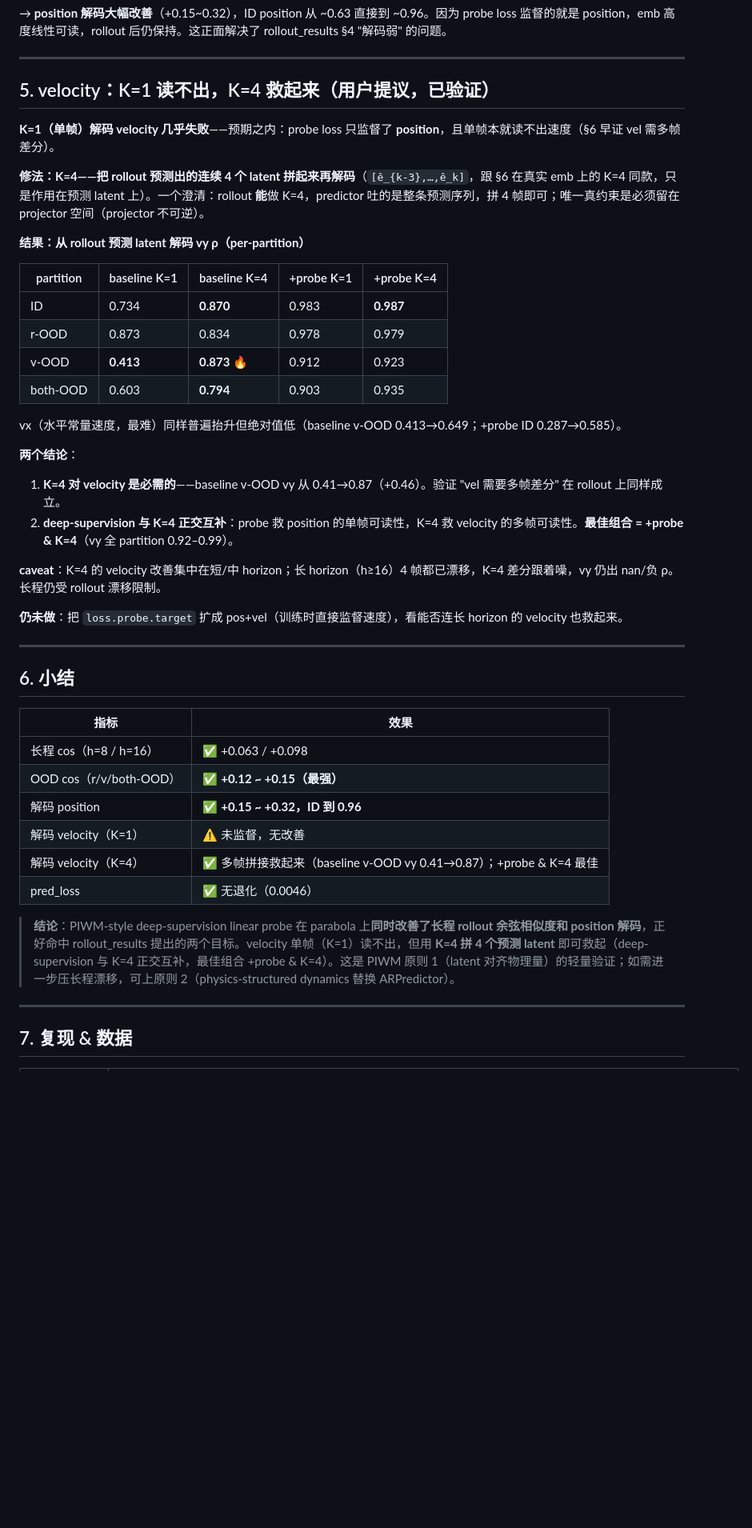
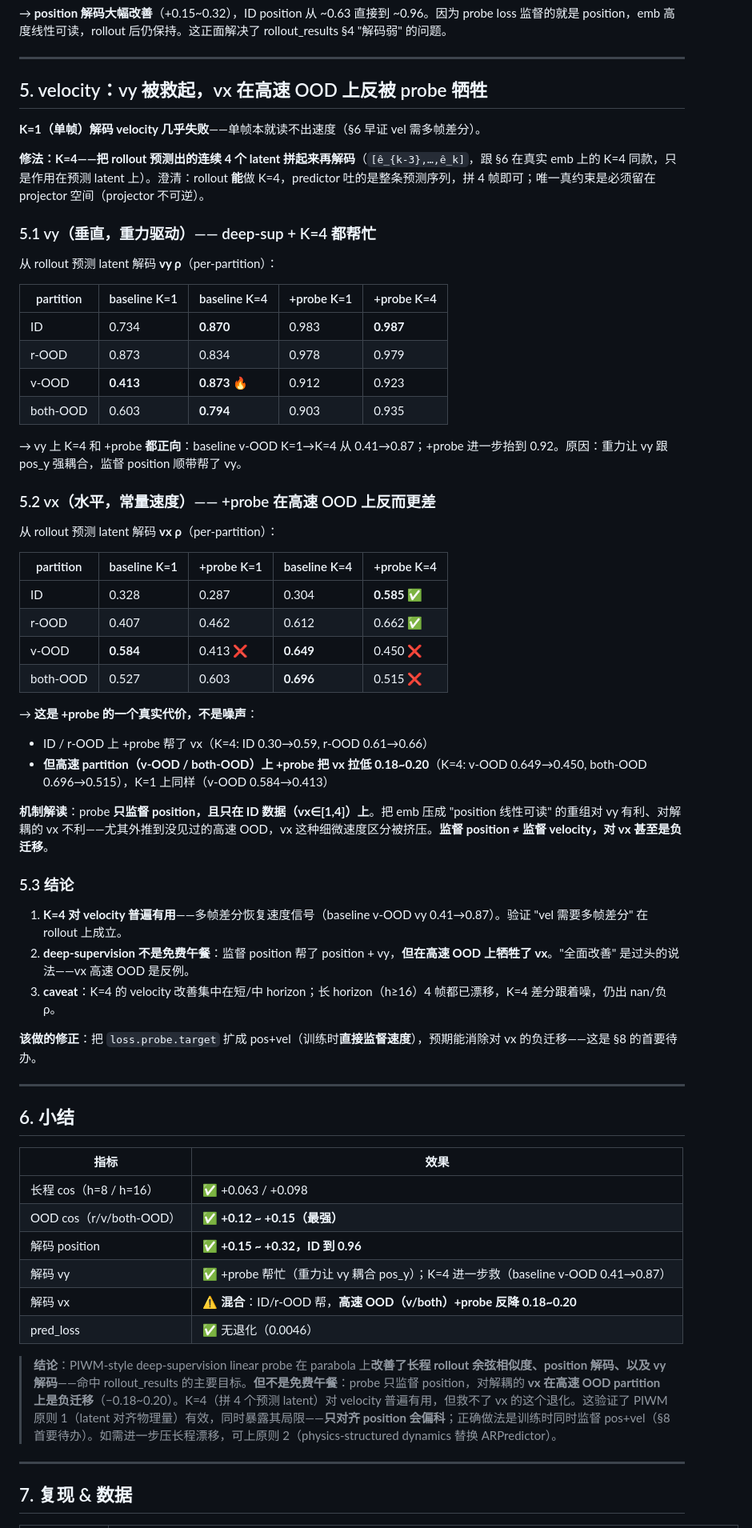
Before and after one commit to XuUSTC99/wm, a Markdown page: reports/5-26/piwm_deepsup_results.md, the part around the change. Shown at 80% size. Drawn GitHub-style; blank space fills up the shorter version.

Commit message:
amend for report

```diff
--- a/reports/5-26/piwm_deepsup_results.md
+++ b/reports/5-26/piwm_deepsup_results.md
@@ -80,13 +80,15 @@ probe 应用到 **predicted（rollout）emb**，per-partition：
 
 ---
 
-## 5. velocity：K=1 读不出，K=4 救起来（用户提议，已验证）
+## 5. velocity：vy 被救起，vx 在高速 OOD 上反被 probe 牺牲
 
-**K=1（单帧）解码 velocity 几乎失败**——预期之内：probe loss 只监督了 **position**，且单帧本就读不出速度（§6 早证 vel 需多帧差分）。
+**K=1（单帧）解码 velocity 几乎失败**——单帧本就读不出速度（§6 早证 vel 需多帧差分）。
 
-**修法：K=4——把 rollout 预测出的连续 4 个 latent 拼起来再解码**（`[ê_{k-3},…,ê_k]`，跟 §6 在真实 emb 上的 K=4 同款，只是作用在预测 latent 上）。一个澄清：rollout **能**做 K=4，predictor 吐的是整条预测序列，拼 4 帧即可；唯一真约束是必须留在 projector 空间（projector 不可逆）。
+**修法：K=4——把 rollout 预测出的连续 4 个 latent 拼起来再解码**（`[ê_{k-3},…,ê_k]`，跟 §6 在真实 emb 上的 K=4 同款，只是作用在预测 latent 上）。澄清：rollout **能**做 K=4，predictor 吐的是整条预测序列，拼 4 帧即可；唯一真约束是必须留在 projector 空间（projector 不可逆）。
 
-**结果：从 rollout 预测 latent 解码 vy ρ（per-partition）**
+### 5.1 vy（垂直，重力驱动）—— deep-sup + K=4 都帮忙
+
+从 rollout 预测 latent 解码 **vy ρ**（per-partition）：
 
 | partition | baseline K=1 | baseline K=4 | +probe K=1 | +probe K=4 |
 |---|---|---|---|---|
@@ -95,16 +97,32 @@ probe 应用到 **predicted（rollout）emb**，per-partition：
 | v-OOD | **0.413** | **0.873** 🔥 | 0.912 | 0.923 |
 | both-OOD | 0.603 | **0.794** | 0.903 | 0.935 |
 
-vx（水平常量速度，最难）同样普遍抬升但绝对值低（baseline v-OOD 0.413→0.649；+probe ID 0.287→0.585）。
+→ vy 上 K=4 和 +probe **都正向**：baseline v-OOD K=1→K=4 从 0.41→0.87；+probe 进一步抬到 0.92。原因：重力让 vy 跟 pos_y 强耦合，监督 position 顺带帮了 vy。
 
-**两个结论**：
+### 5.2 vx（水平，常量速度）—— +probe 在高速 OOD 上**反而更差**
 
-1. **K=4 对 velocity 是必需的**——baseline v-OOD vy 从 0.41→0.87（+0.46）。验证 "vel 需要多帧差分" 在 rollout 上同样成立。
-2. **deep-supervision 与 K=4 正交互补**：probe 救 position 的单帧可读性，K=4 救 velocity 的多帧可读性。**最佳组合 = +probe & K=4**（vy 全 partition 0.92–0.99）。
+从 rollout 预测 latent 解码 **vx ρ**（per-partition）：
 
-**caveat**：K=4 的 velocity 改善集中在短/中 horizon；长 horizon（h≥16）4 帧都已漂移，K=4 差分跟着噪，vy 仍出 nan/负 ρ。长程仍受 rollout 漂移限制。
+| partition | baseline K=1 | +probe K=1 | baseline K=4 | +probe K=4 |
+|---|---|---|---|---|
+| ID | 0.328 | 0.287 | 0.304 | **0.585** ✅ |
+| r-OOD | 0.407 | 0.462 | 0.612 | 0.662 ✅ |
+| v-OOD | **0.584** | 0.413 ❌ | **0.649** | 0.450 ❌ |
+| both-OOD | 0.527 | 0.603 | **0.696** | 0.515 ❌ |
 
-**仍未做**：把 `loss.probe.target` 扩成 pos+vel（训练时直接监督速度），看能否连长 horizon 的 velocity 也救起来。
+→ **这是 +probe 的一个真实代价，不是噪声**：
+- ID / r-OOD 上 +probe 帮了 vx（K=4: ID 0.30→0.59, r-OOD 0.61→0.66）
+- **但高速 partition（v-OOD / both-OOD）上 +probe 把 vx 拉低 0.18~0.20**（K=4: v-OOD 0.649→0.450, both-OOD 0.696→0.515），K=1 上同样（v-OOD 0.584→0.413）
+
+**机制解读**：probe **只监督 position，且只在 ID 数据（vx∈[1,4]）上**。把 emb 压成 "position 线性可读" 的重组对 vy 有利、对解耦的 vx 不利——尤其外推到没见过的高速 OOD，vx 这种细微速度区分被挤压。**监督 position ≠ 监督 velocity，对 vx 甚至是负迁移**。
+
+### 5.3 结论
+
+1. **K=4 对 velocity 普遍有用**——多帧差分恢复速度信号（baseline v-OOD vy 0.41→0.87）。验证 "vel 需要多帧差分" 在 rollout 上成立。
+2. **deep-supervision 不是免费午餐**：监督 position 帮了 position + vy，**但在高速 OOD 上牺牲了 vx**。"全面改善" 是过头的说法——vx 高速 OOD 是反例。
+3. **caveat**：K=4 的 velocity 改善集中在短/中 horizon；长 horizon（h≥16）4 帧都已漂移，K=4 差分跟着噪，仍出 nan/负 ρ。
+
+**该做的修正**：把 `loss.probe.target` 扩成 pos+vel（训练时**直接监督速度**），预期能消除对 vx 的负迁移——这是 §8 的首要待办。
 
 ---
 
@@ -115,11 +133,11 @@ vx（水平常量速度，最难）同样普遍抬升但绝对值低（baseline
 | 长程 cos（h=8 / h=16）| ✅ +0.063 / +0.098 |
 | OOD cos（r/v/both-OOD）| ✅ **+0.12 ~ +0.15（最强）** |
 | 解码 position | ✅ **+0.15 ~ +0.32，ID 到 0.96** |
-| 解码 velocity（K=1）| ⚠️ 未监督，无改善 |
-| 解码 velocity（K=4）| ✅ 多帧拼接救起来（baseline v-OOD vy 0.41→0.87）；+probe & K=4 最佳 |
+| 解码 vy | ✅ +probe 帮忙（重力让 vy 耦合 pos_y）；K=4 进一步救（baseline v-OOD 0.41→0.87）|
+| 解码 vx | ⚠️ **混合**：ID/r-OOD 帮，**高速 OOD（v/both）+probe 反降 0.18~0.20** |
 | pred_loss | ✅ 无退化（0.0046）|
 
-> **结论**：PIWM-style deep-supervision linear probe 在 parabola 上**同时改善了长程 rollout 余弦相似度和 position 解码**，正好命中 rollout_results 提出的两个目标。velocity 单帧（K=1）读不出，但用 **K=4 拼 4 个预测 latent** 即可救起（deep-supervision 与 K=4 正交互补，最佳组合 +probe & K=4）。这是 PIWM 原则 1（latent 对齐物理量）的轻量验证；如需进一步压长程漂移，可上原则 2（physics-structured dynamics 替换 ARPredictor）。
+> **结论**：PIWM-style deep-supervision linear probe 在 parabola 上**改善了长程 rollout 余弦相似度、position 解码、以及 vy 解码**——命中 rollout_results 的主要目标。**但不是免费午餐**：probe 只监督 position，对解耦的 **vx 在高速 OOD partition 上是负迁移**（−0.18~0.20）。K=4（拼 4 个预测 latent）对 velocity 普遍有用，但救不了 vx 的这个退化。这验证了 PIWM 原则 1（latent 对齐物理量）有效，同时暴露其局限——**只对齐 position 会偏科**；正确做法是训练时同时监督 pos+vel（§8 首要待办）。如需进一步压长程漂移，可上原则 2（physics-structured dynamics 替换 ARPredictor）。
 
 ---
 
```
Also changed, not shown: reports/5-26/negtive_result_report.md (+1 -1 lines), reports/5-26/rollout_results.md (+1 -1 lines).
